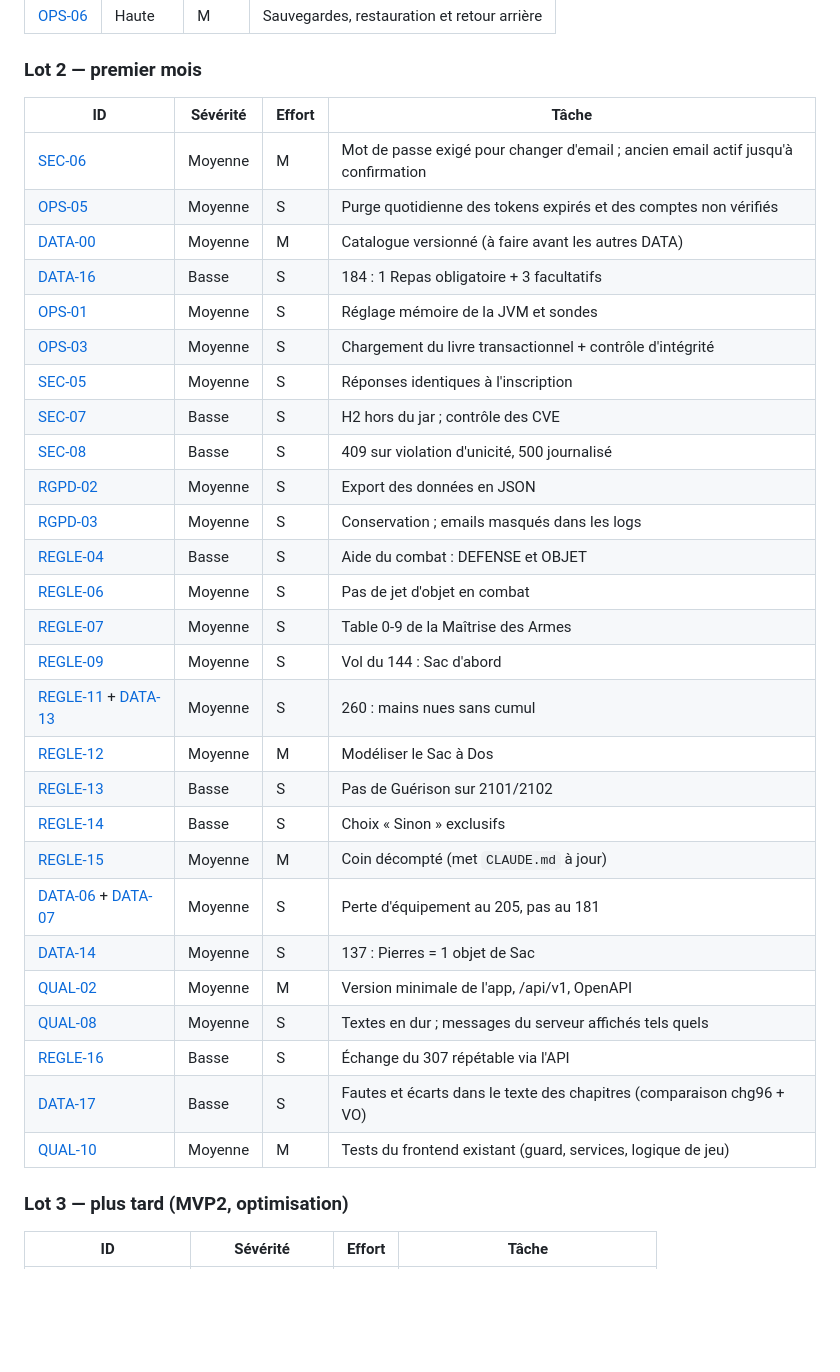
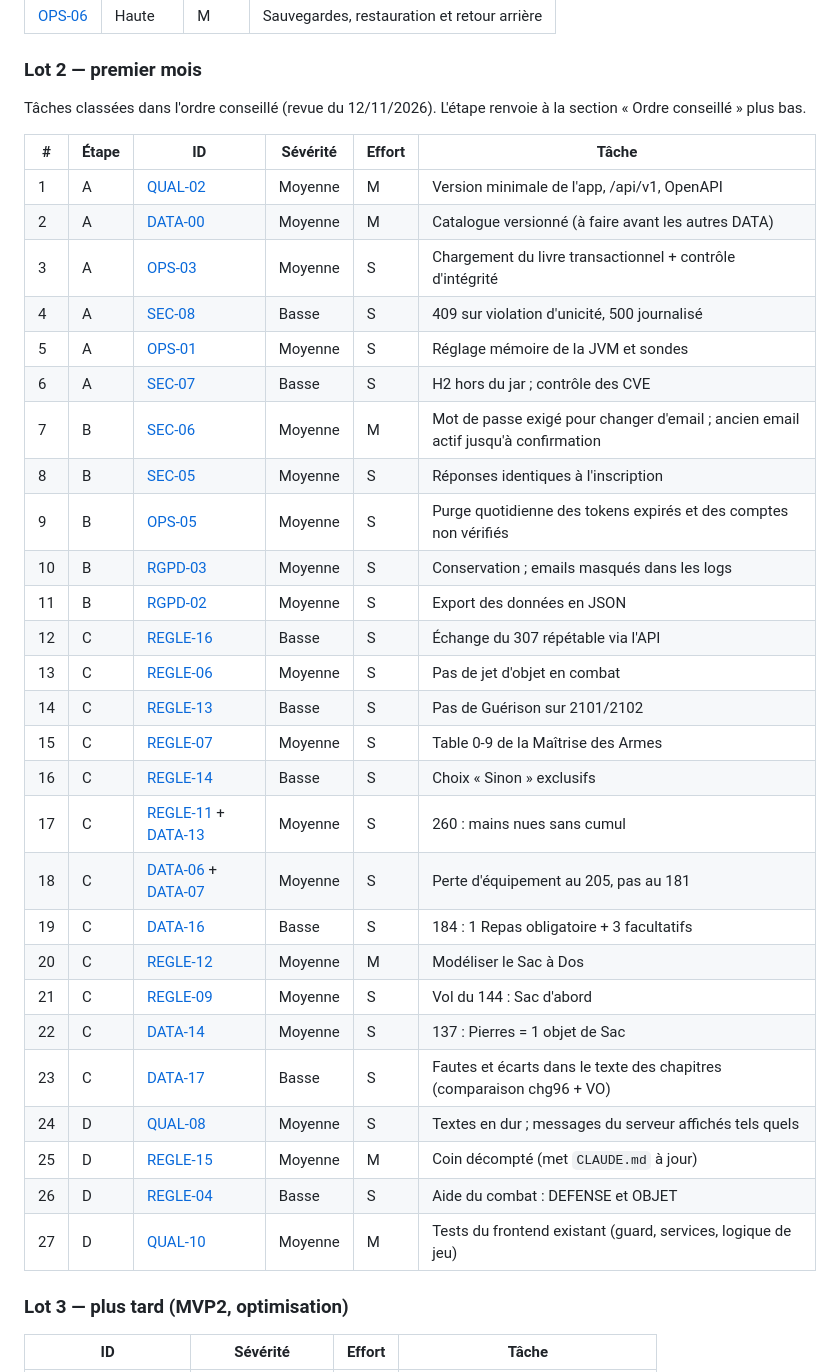
Before and after one commit to siwertzm/loup-solitaire-v2, a Markdown page: specs/README.md, the part around one of its changes. GitHub-like rendering; blank space fills up the shorter version.

Commit message:
specs : ordre conseille du lot 2
Tableau du lot 2 classe dans l'ordre de realisation (colonnes # et Etape),
avec les raisons par etape dans « Ordre conseille ».

Co-Authored-By: Claude Opus 5.5 <noreply@anthropic.com>

```diff
--- a/specs/README.md
+++ b/specs/README.md
@@ -17,35 +17,37 @@ Une tâche = un dossier `lot-N/<ID>-<nom>/spec.md`, avec le problème, ce qu'il
 
 ### Lot 2 — premier mois
 
-| ID | Sévérité | Effort | Tâche |
-| --- | --- | --- | --- |
-| [SEC-06](lot-2/SEC-06-changement-email/spec.md) | Moyenne | M | Mot de passe exigé pour changer d'email ; ancien email actif jusqu'à confirmation |
-| [OPS-05](lot-2/OPS-05-purge-tokens/spec.md) | Moyenne | S | Purge quotidienne des tokens expirés et des comptes non vérifiés |
-| [DATA-00](lot-2/DATA-00-catalogue-versionne/spec.md) | Moyenne | M | Catalogue versionné (à faire avant les autres DATA) |
-| [DATA-16](lot-2/DATA-16-repas-184/spec.md) | Basse | S | 184 : 1 Repas obligatoire + 3 facultatifs |
-| [OPS-01](lot-2/OPS-01-memoire-jvm/spec.md) | Moyenne | S | Réglage mémoire de la JVM et sondes |
-| [OPS-03](lot-2/OPS-03-chargement-livre-transactionnel/spec.md) | Moyenne | S | Chargement du livre transactionnel + contrôle d'intégrité |
-| [SEC-05](lot-2/SEC-05-anti-enumeration/spec.md) | Moyenne | S | Réponses identiques à l'inscription |
-| [SEC-07](lot-2/SEC-07-h2-et-cve/spec.md) | Basse | S | H2 hors du jar ; contrôle des CVE |
-| [SEC-08](lot-2/SEC-08-erreurs-409-500/spec.md) | Basse | S | 409 sur violation d'unicité, 500 journalisé |
-| [RGPD-02](lot-2/RGPD-02-export-donnees/spec.md) | Moyenne | S | Export des données en JSON |
-| [RGPD-03](lot-2/RGPD-03-conservation-et-logs/spec.md) | Moyenne | S | Conservation ; emails masqués dans les logs |
-| [REGLE-04](lot-2/REGLE-04-aide-combat-regle-maison/spec.md) | Basse | S | Aide du combat : DEFENSE et OBJET |
-| [REGLE-06](lot-2/REGLE-06-pas-de-jet-en-combat/spec.md) | Moyenne | S | Pas de jet d'objet en combat |
-| [REGLE-07](lot-2/REGLE-07-table-maitrise-armes/spec.md) | Moyenne | S | Table 0-9 de la Maîtrise des Armes |
-| [REGLE-09](lot-2/REGLE-09-vol-144-sac-puis-arme/spec.md) | Moyenne | S | Vol du 144 : Sac d'abord |
-| [REGLE-11](lot-2/REGLE-11-mains-nues-260/spec.md) + [DATA-13](lot-2/DATA-13-marqueur-sans-arme-260/spec.md) | Moyenne | S | 260 : mains nues sans cumul |
-| [REGLE-12](lot-2/REGLE-12-sac-a-dos/spec.md) | Moyenne | M | Modéliser le Sac à Dos |
-| [REGLE-13](lot-2/REGLE-13-guerison-sous-sections/spec.md) | Basse | S | Pas de Guérison sur 2101/2102 |
-| [REGLE-14](lot-2/REGLE-14-choix-sinon-exclusifs/spec.md) | Basse | S | Choix « Sinon » exclusifs |
-| [REGLE-15](lot-2/REGLE-15-coin-decompte/spec.md) | Moyenne | M | Coin décompté (met `CLAUDE.md` à jour) |
-| [DATA-06](lot-2/DATA-06-perte-equipement-205/spec.md) + [DATA-07](lot-2/DATA-07-pas-de-vol-181/spec.md) | Moyenne | S | Perte d'équipement au 205, pas au 181 |
-| [DATA-14](lot-2/DATA-14-pierres-137/spec.md) | Moyenne | S | 137 : Pierres = 1 objet de Sac |
-| [QUAL-02](lot-2/QUAL-02-version-api/spec.md) | Moyenne | M | Version minimale de l'app, /api/v1, OpenAPI |
-| [QUAL-08](lot-2/QUAL-08-textes-en-dur/spec.md) | Moyenne | S | Textes en dur ; messages du serveur affichés tels quels |
-| [REGLE-16](lot-2/REGLE-16-echange-unique/spec.md) | Basse | S | Échange du 307 répétable via l'API |
-| [DATA-17](lot-2/DATA-17-textes-du-livre/spec.md) | Basse | S | Fautes et écarts dans le texte des chapitres (comparaison chg96 + VO) |
-| [QUAL-10](lot-2/QUAL-10-tests-frontend/spec.md) | Moyenne | M | Tests du frontend existant (guard, services, logique de jeu) |
+Tâches classées dans l'ordre conseillé (revue du 12/11/2026). L'étape renvoie à la section « Ordre conseillé » plus bas.
+
+| # | Étape | ID | Sévérité | Effort | Tâche |
+| --- | --- | --- | --- | --- | --- |
+| 1 | A | [QUAL-02](lot-2/QUAL-02-version-api/spec.md) | Moyenne | M | Version minimale de l'app, /api/v1, OpenAPI |
+| 2 | A | [DATA-00](lot-2/DATA-00-catalogue-versionne/spec.md) | Moyenne | M | Catalogue versionné (à faire avant les autres DATA) |
+| 3 | A | [OPS-03](lot-2/OPS-03-chargement-livre-transactionnel/spec.md) | Moyenne | S | Chargement du livre transactionnel + contrôle d'intégrité |
+| 4 | A | [SEC-08](lot-2/SEC-08-erreurs-409-500/spec.md) | Basse | S | 409 sur violation d'unicité, 500 journalisé |
+| 5 | A | [OPS-01](lot-2/OPS-01-memoire-jvm/spec.md) | Moyenne | S | Réglage mémoire de la JVM et sondes |
+| 6 | A | [SEC-07](lot-2/SEC-07-h2-et-cve/spec.md) | Basse | S | H2 hors du jar ; contrôle des CVE |
+| 7 | B | [SEC-06](lot-2/SEC-06-changement-email/spec.md) | Moyenne | M | Mot de passe exigé pour changer d'email ; ancien email actif jusqu'à confirmation |
+| 8 | B | [SEC-05](lot-2/SEC-05-anti-enumeration/spec.md) | Moyenne | S | Réponses identiques à l'inscription |
+| 9 | B | [OPS-05](lot-2/OPS-05-purge-tokens/spec.md) | Moyenne | S | Purge quotidienne des tokens expirés et des comptes non vérifiés |
+| 10 | B | [RGPD-03](lot-2/RGPD-03-conservation-et-logs/spec.md) | Moyenne | S | Conservation ; emails masqués dans les logs |
+| 11 | B | [RGPD-02](lot-2/RGPD-02-export-donnees/spec.md) | Moyenne | S | Export des données en JSON |
+| 12 | C | [REGLE-16](lot-2/REGLE-16-echange-unique/spec.md) | Basse | S | Échange du 307 répétable via l'API |
+| 13 | C | [REGLE-06](lot-2/REGLE-06-pas-de-jet-en-combat/spec.md) | Moyenne | S | Pas de jet d'objet en combat |
+| 14 | C | [REGLE-13](lot-2/REGLE-13-guerison-sous-sections/spec.md) | Basse | S | Pas de Guérison sur 2101/2102 |
+| 15 | C | [REGLE-07](lot-2/REGLE-07-table-maitrise-armes/spec.md) | Moyenne | S | Table 0-9 de la Maîtrise des Armes |
+| 16 | C | [REGLE-14](lot-2/REGLE-14-choix-sinon-exclusifs/spec.md) | Basse | S | Choix « Sinon » exclusifs |
+| 17 | C | [REGLE-11](lot-2/REGLE-11-mains-nues-260/spec.md) + [DATA-13](lot-2/DATA-13-marqueur-sans-arme-260/spec.md) | Moyenne | S | 260 : mains nues sans cumul |
+| 18 | C | [DATA-06](lot-2/DATA-06-perte-equipement-205/spec.md) + [DATA-07](lot-2/DATA-07-pas-de-vol-181/spec.md) | Moyenne | S | Perte d'équipement au 205, pas au 181 |
+| 19 | C | [DATA-16](lot-2/DATA-16-repas-184/spec.md) | Basse | S | 184 : 1 Repas obligatoire + 3 facultatifs |
+| 20 | C | [REGLE-12](lot-2/REGLE-12-sac-a-dos/spec.md) | Moyenne | M | Modéliser le Sac à Dos |
+| 21 | C | [REGLE-09](lot-2/REGLE-09-vol-144-sac-puis-arme/spec.md) | Moyenne | S | Vol du 144 : Sac d'abord |
+| 22 | C | [DATA-14](lot-2/DATA-14-pierres-137/spec.md) | Moyenne | S | 137 : Pierres = 1 objet de Sac |
+| 23 | C | [DATA-17](lot-2/DATA-17-textes-du-livre/spec.md) | Basse | S | Fautes et écarts dans le texte des chapitres (comparaison chg96 + VO) |
+| 24 | D | [QUAL-08](lot-2/QUAL-08-textes-en-dur/spec.md) | Moyenne | S | Textes en dur ; messages du serveur affichés tels quels |
+| 25 | D | [REGLE-15](lot-2/REGLE-15-coin-decompte/spec.md) | Moyenne | M | Coin décompté (met `CLAUDE.md` à jour) |
+| 26 | D | [REGLE-04](lot-2/REGLE-04-aide-combat-regle-maison/spec.md) | Basse | S | Aide du combat : DEFENSE et OBJET |
+| 27 | D | [QUAL-10](lot-2/QUAL-10-tests-frontend/spec.md) | Moyenne | M | Tests du frontend existant (guard, services, logique de jeu) |
 
 ### Lot 3 — plus tard (MVP2, optimisation)
 
```
Also changed, not shown: other parts of specs/README.md (+5 -1 lines).
